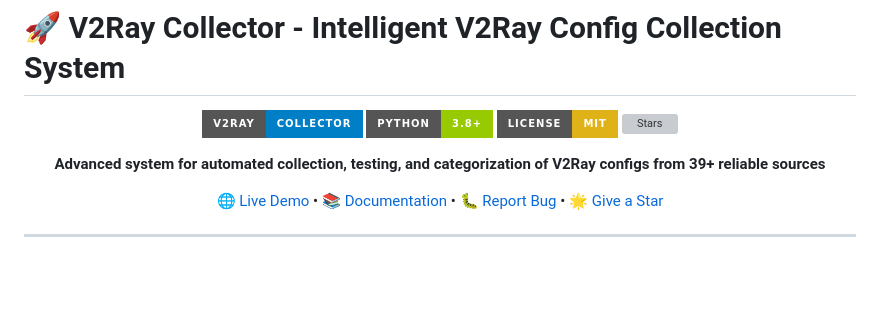
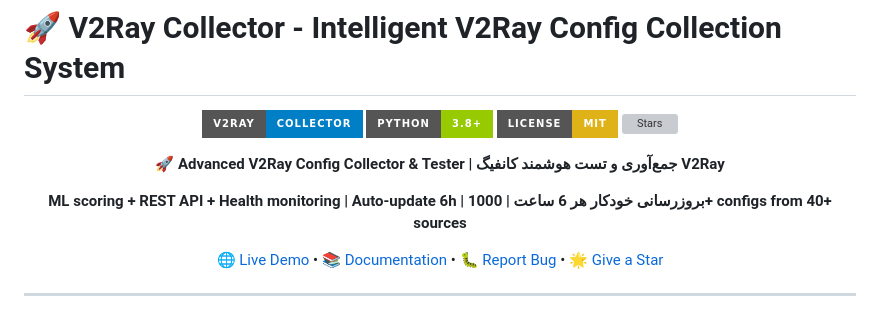
Before and after one commit to AhmadAkd/Onix-V2Ray-Collector, a Markdown page: README_EN.md, the part around the change. Drawn GitHub-style; badges without logos; blank space fills up the shorter version; grey boxes are pictures that could not be loaded.

```diff
--- a/README_EN.md
+++ b/README_EN.md
@@ -7,7 +7,9 @@
 ![License](https://img.shields.io/badge/License-MIT-yellow?style=for-the-badge)
 ![Stars](https://img.shields.io/github/stars/AhmadAkd/V2Ray_Collector?style=for-the-badge)
 
-**Advanced system for automated collection, testing, and categorization of V2Ray configs from 39+ reliable sources**
+**🚀 Advanced V2Ray Config Collector & Tester | جمع‌آوری و تست هوشمند کانفیگ V2Ray**
+
+**ML scoring + REST API + Health monitoring | Auto-update 6h | بروزرسانی خودکار هر 6 ساعت | 1000+ configs from 40+ sources**
 
 [🌐 Live Demo](https://ahmadakd.github.io/V2Ray_Collector/) • [📚 Documentation](https://github.com/AhmadAkd/V2Ray_Collector/tree/main/docs) • [🐛 Report Bug](https://github.com/AhmadAkd/V2Ray_Collector/issues) • [🌟 Give a Star](https://github.com/AhmadAkd/V2Ray_Collector)
 
```
Also changed, not shown: ABOUT.md (added, +130 -0 lines), README.md (+3 -1 lines).
